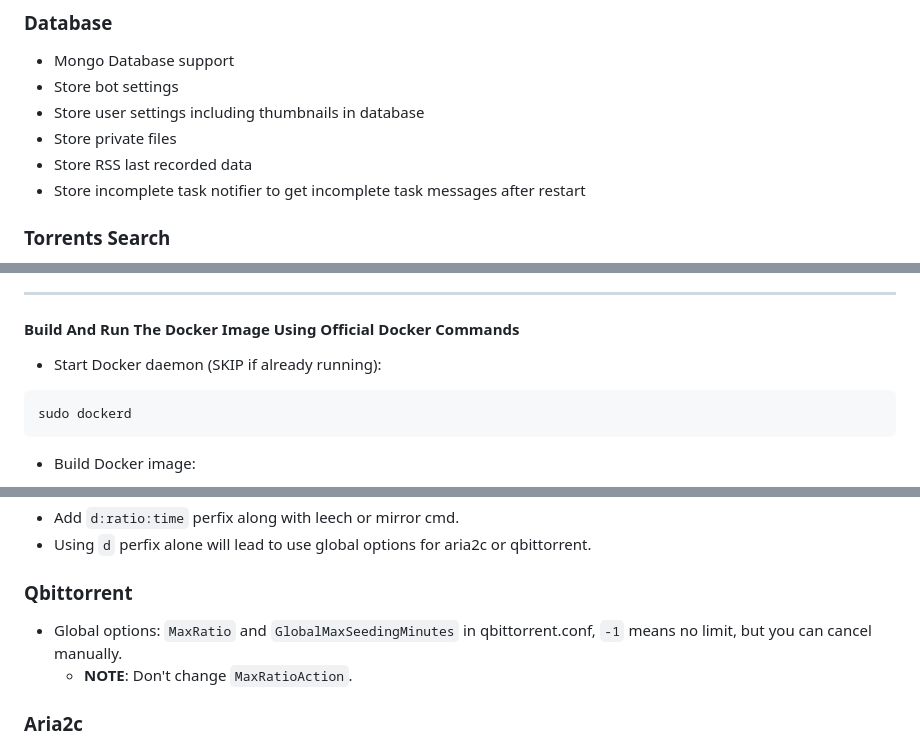
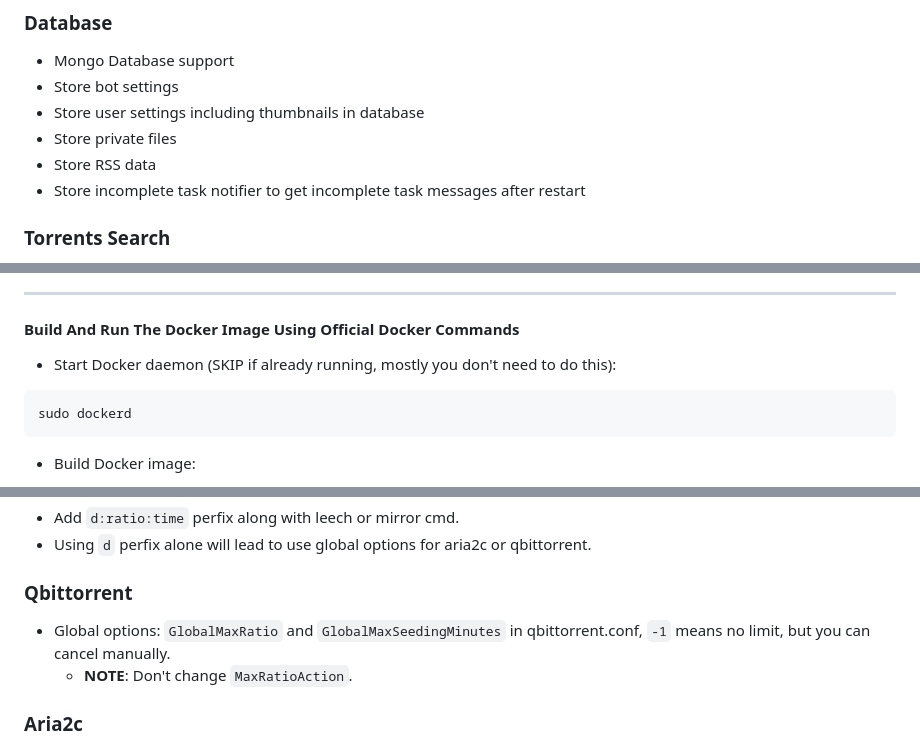
Before and after one commit to anasty17/mirror-leech-telegram-bot, a Markdown page: README.md, 3 parts joined by grey strips. Drawn GitHub-style.

````diff
--- a/README.md
+++ b/README.md
@@ -55,7 +55,7 @@ In each single file there is a major change from base code, it's almost totaly d
 - Store bot settings
 - Store user settings including thumbnails in database
 - Store private files
-- Store RSS last recorded data
+- Store RSS data
 - Store incomplete task notifier to get incomplete task messages after restart
 ### Torrents Search
 - Torrent search support
@@ -260,7 +260,7 @@ Make sure you still mount the app folder and installed the docker from official
 
 #### Build And Run The Docker Image Using Official Docker Commands
 
-- Start Docker daemon (SKIP if already running):
+- Start Docker daemon (SKIP if already running, mostly you don't need to do this):
 ```
 sudo dockerd
 ```
@@ -387,7 +391,7 @@ help - All cmds with description
 - Using `d` perfix alone will lead to use global options for aria2c or qbittorrent.
 
 ### Qbittorrent
-- Global options: `MaxRatio` and `GlobalMaxSeedingMinutes` in qbittorrent.conf, `-1` means no limit, but you can cancel manually.
+- Global options: `GlobalMaxRatio` and `GlobalMaxSeedingMinutes` in qbittorrent.conf, `-1` means no limit, but you can cancel manually.
   - **NOTE**: Don't change `MaxRatioAction`.
 
 ### Aria2c
````
Also changed, not shown: other parts of README.md (+15 -2 lines).
